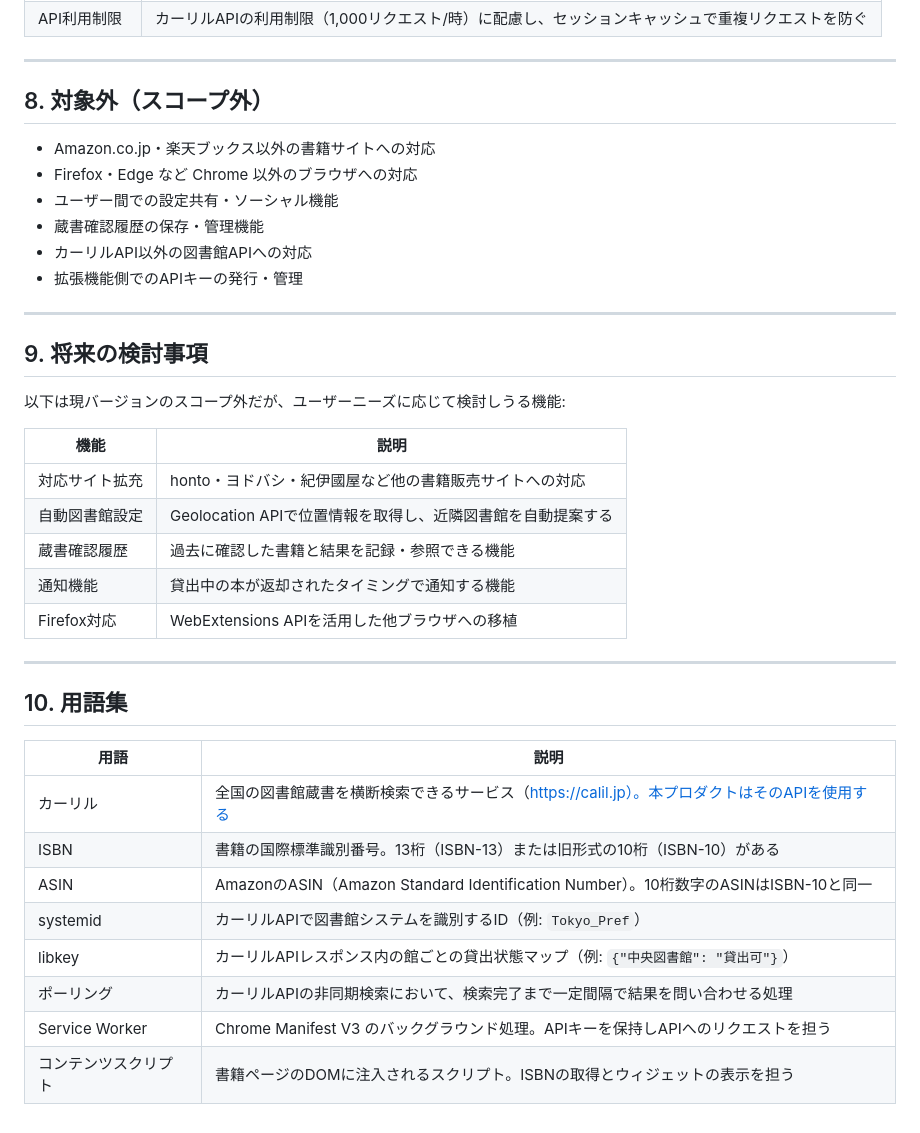
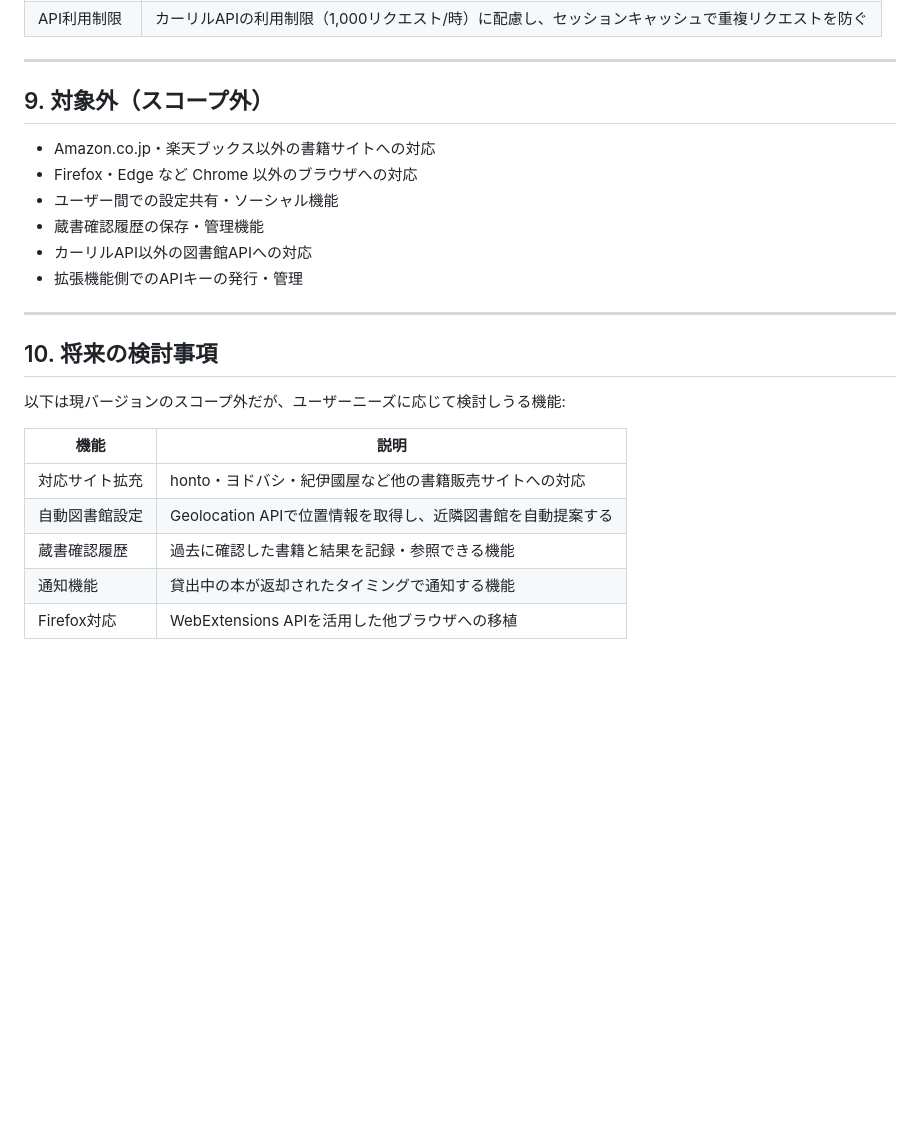
Before and after one commit to kanameg/web-library-checker, a Markdown page: docs/product-requirements.md, the part around one of its changes. Drawn GitHub-style; blank space fills up the shorter version.

```diff
--- a/docs/product-requirements.md
+++ b/docs/product-requirements.md
@@ -160,7 +173,7 @@ Amazon.co.jp・楽天ブックスの書籍ページを閲覧している最中
 
 ---
 
-## 8. 対象外（スコープ外）
+## 9. 対象外（スコープ外）
 
 - Amazon.co.jp・楽天ブックス以外の書籍サイトへの対応
 - Firefox・Edge など Chrome 以外のブラウザへの対応
@@ -171,7 +184,7 @@ Amazon.co.jp・楽天ブックスの書籍ページを閲覧している最中
 
 ---
 
-## 9. 将来の検討事項
+## 10. 将来の検討事項
 
 以下は現バージョンのスコープ外だが、ユーザーニーズに応じて検討しうる機能:
 
@@ -182,18 +195,3 @@ Amazon.co.jp・楽天ブックスの書籍ページを閲覧している最中
 | 蔵書確認履歴 | 過去に確認した書籍と結果を記録・参照できる機能 |
 | 通知機能 | 貸出中の本が返却されたタイミングで通知する機能 |
 | Firefox対応 | WebExtensions APIを活用した他ブラウザへの移植 |
-
----
-
-## 10. 用語集
-
-| 用語 | 説明 |
-|------|------|
-| カーリル | 全国の図書館蔵書を横断検索できるサービス（https://calil.jp）。本プロダクトはそのAPIを使用する |
-| ISBN | 書籍の国際標準識別番号。13桁（ISBN-13）または旧形式の10桁（ISBN-10）がある |
-| ASIN | AmazonのASIN（Amazon Standard Identification Number）。10桁数字のASINはISBN-10と同一 |
-| systemid | カーリルAPIで図書館システムを識別するID（例: `Tokyo_Pref`） |
-| libkey | カーリルAPIレスポンス内の館ごとの貸出状態マップ（例: `{"中央図書館": "貸出可"}`） |
-| ポーリング | カーリルAPIの非同期検索において、検索完了まで一定間隔で結果を問い合わせる処理 |
-| Service Worker | Chrome Manifest V3 のバックグラウンド処理。APIキーを保持しAPIへのリクエストを担う |
-| コンテンツスクリプト | 書籍ページのDOMに注入されるスクリプト。ISBNの取得とウィジェットの表示を担う |
```
Also changed, not shown: other parts of docs/product-requirements.md (+25 -12 lines).
